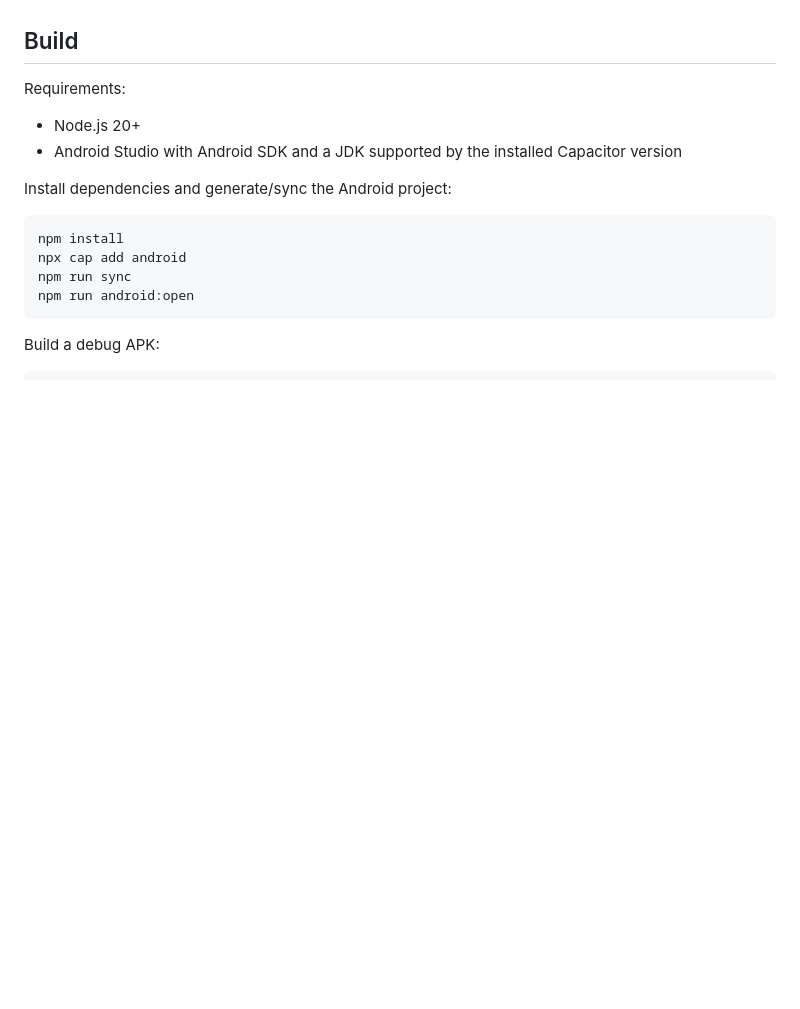
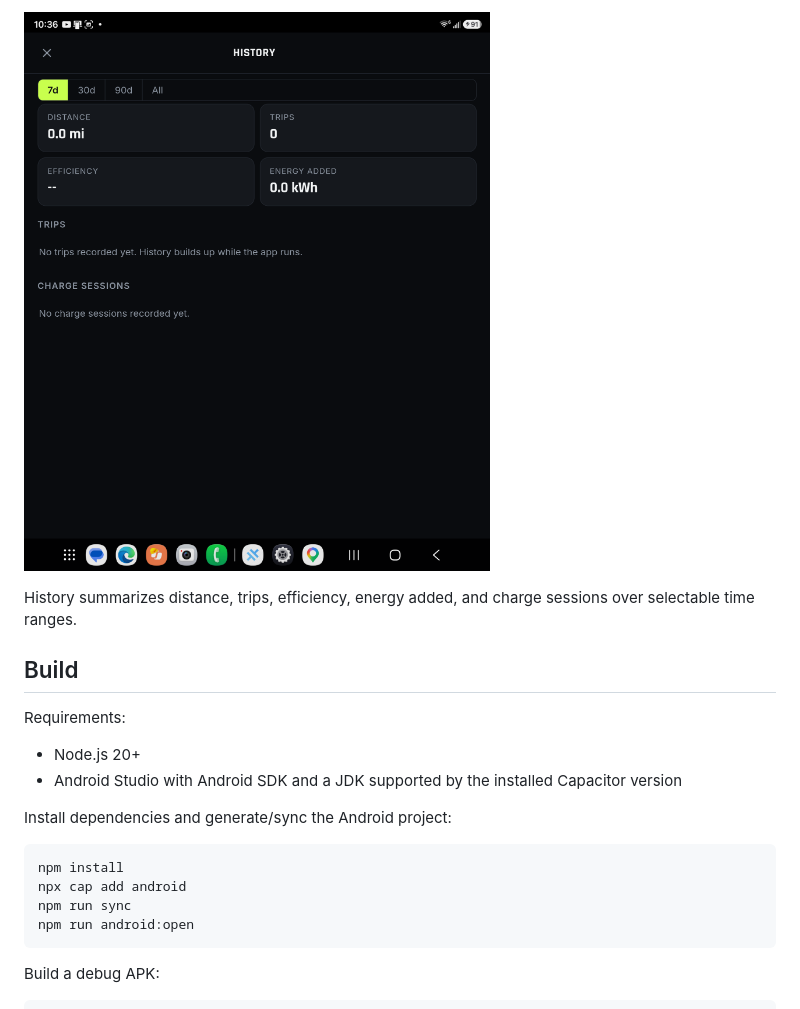
Before and after one commit to daboostr/my-charger, a Markdown page: README.md, the part around one of its changes. Drawn GitHub-style; pictures changed too: docs/screenshots/history.png (added); blank space fills up the shorter version.

Commit message:
Publish My Charger Android app
Add the approved red logo, launch splash, README screenshots, and downloadable debug APK.\n\nCo-authored-by: Copilot App <223556219+Copilot@users.noreply.github.com>

```diff
--- a/README.md
+++ b/README.md
@@ -13,3 +42,7 @@ Android HTTP is required because most Stellantis auth endpoints do not send CORS
+![My Charger driving history](docs/screenshots/history.png)
+
+History summarizes distance, trips, efficiency, energy added, and charge sessions over selectable
+time ranges.
 
 ## Build
 
```
Also changed, not shown: other parts of README.md (+31 -2 lines), docs/screenshots/dashboard.png (added), docs/screenshots/launch-splash.png (added), 11 other files.
